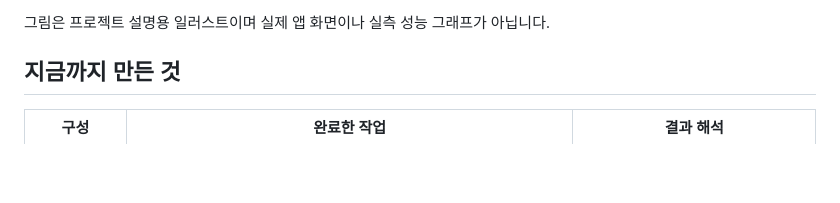
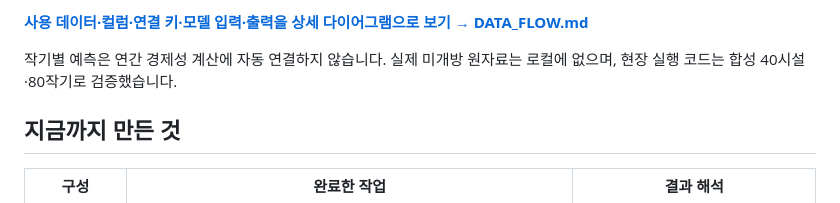
Before and after one commit to jinuk0211/smartfarm-adoption, a Markdown page: README.md, the part around one of its changes. Rendered like a GitHub page; blank space fills up the shorter version.

Commit message:
docs: detail data sources joins and model flows

```diff
--- a/README.md
+++ b/README.md
@@ -6,5 +19,7 @@
 
-그림은 프로젝트 설명용 일러스트이며 실제 앱 화면이나 실측 성능 그래프가 아닙니다.
+**[사용 데이터·컬럼·연결 키·모델 입력·출력을 상세 다이어그램으로 보기 → DATA_FLOW.md](DATA_FLOW.md)**
+
+작기별 예측은 연간 경제성 계산에 자동 연결하지 않습니다. 실제 미개방 원자료는 로컬에 없으며, 현장 실행 코드는 합성 40시설·80작기로 검증했습니다.
 
 ## 지금까지 만든 것
 
```
Also changed, not shown: other parts of README.md (+14 -1 lines), DATA_FLOW.md (added, +168 -0 lines).
